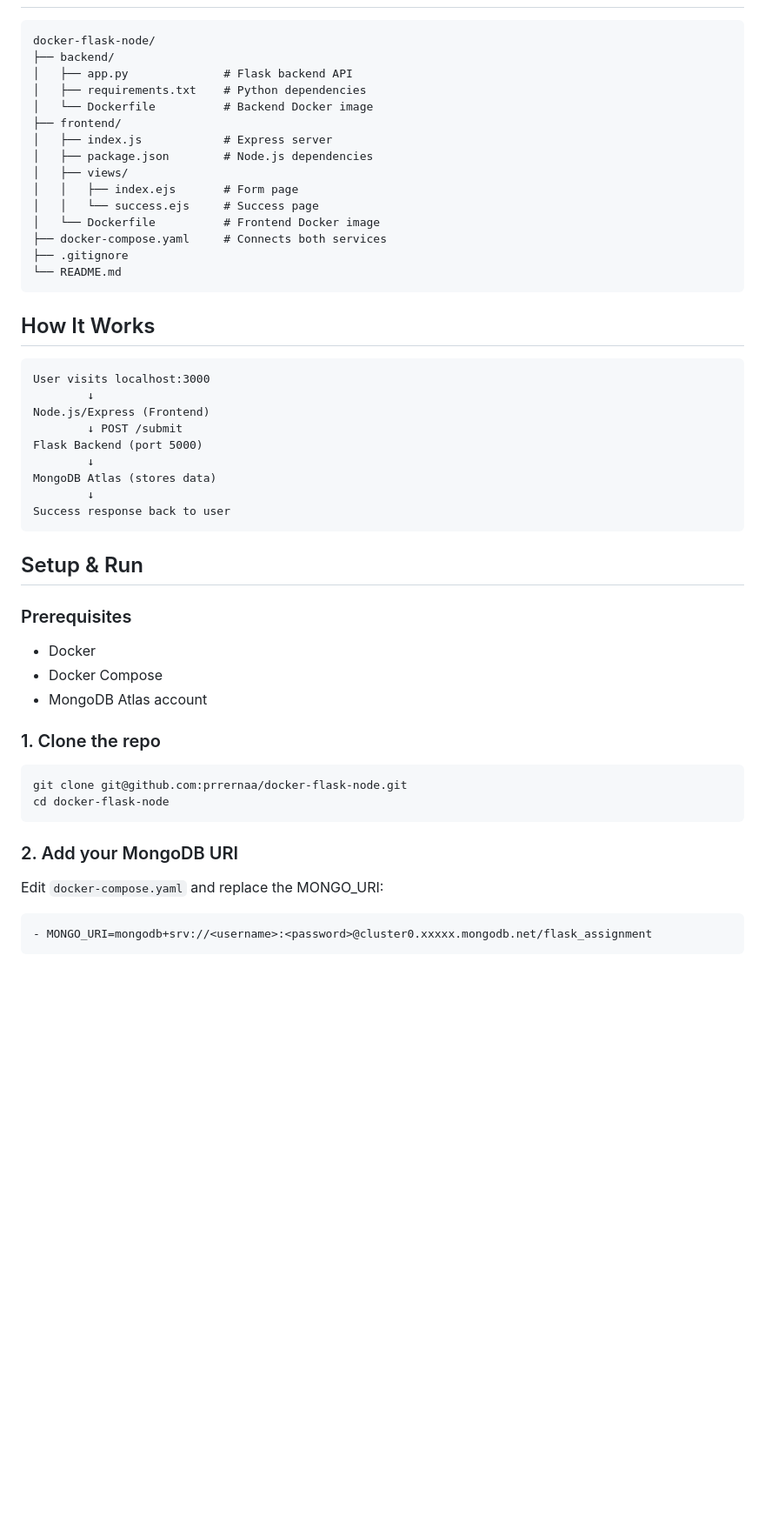
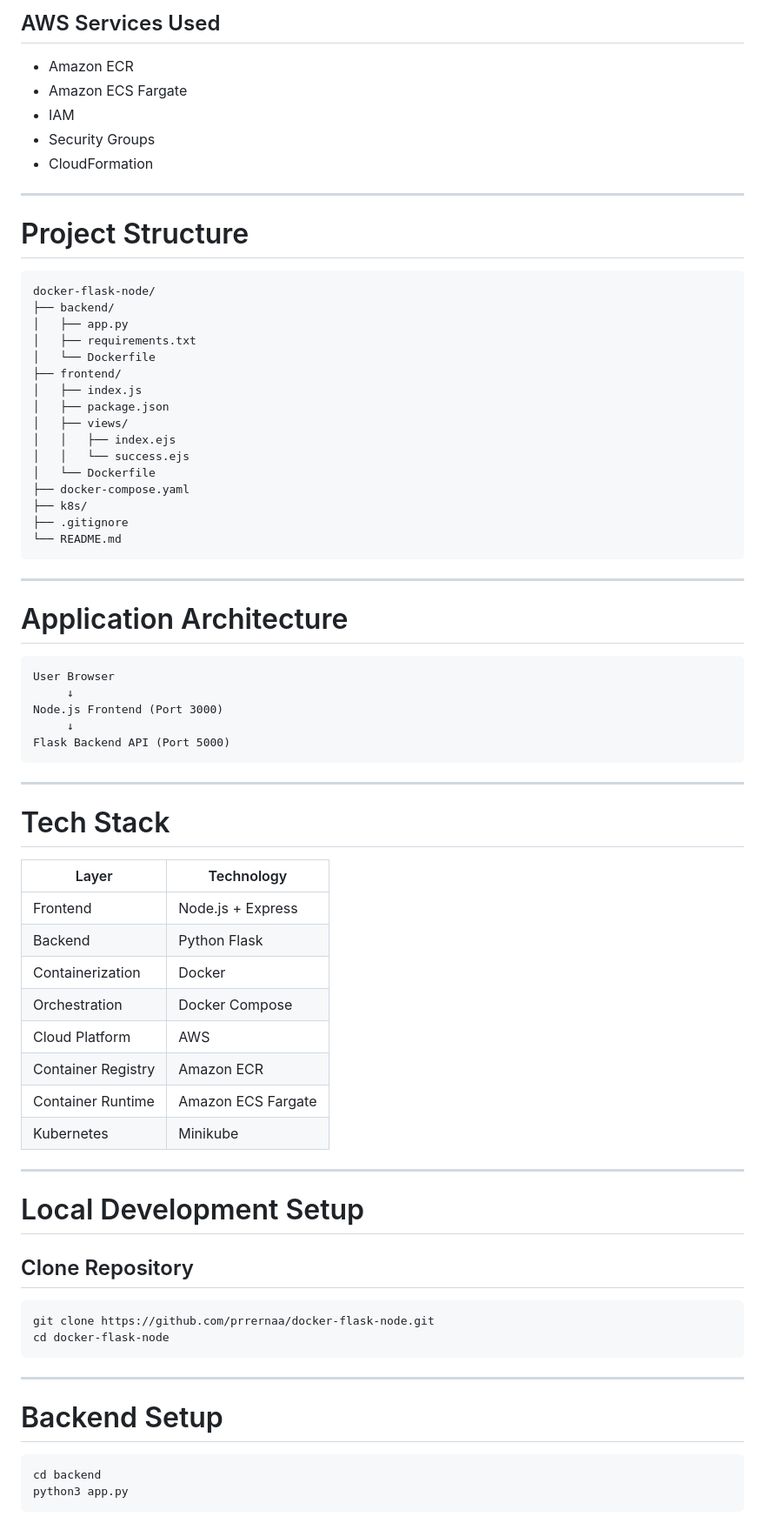
Before and after one commit to prrernaa/docker-flask-node, a Markdown page: README.md, the part around one of its changes. Shown at 87% size. Rendered like a GitHub page; blank space fills up the shorter version.

````diff
--- a/README.md
+++ b/README.md
@@ -7,49 +76,78 @@ A full-stack dockerized project with a **Node.js/Express frontend** and **Flask
+## AWS Services Used
+
+* Amazon ECR
+* Amazon ECS Fargate
+* IAM
+* Security Groups
+* CloudFormation
+
+---
+
+# Project Structure
+
+```text
 docker-flask-node/
 ├── backend/
-│   ├── app.py              # Flask backend API
-│   ├── requirements.txt    # Python dependencies
-│   └── Dockerfile          # Backend Docker image
+│   ├── app.py
+│   ├── requirements.txt
+│   └── Dockerfile
 ├── frontend/
-│   ├── index.js            # Express server
-│   ├── package.json        # Node.js dependencies
+│   ├── index.js
+│   ├── package.json
 │   ├── views/
-│   │   ├── index.ejs       # Form page
-│   │   └── success.ejs     # Success page
-│   └── Dockerfile          # Frontend Docker image
-├── docker-compose.yaml     # Connects both services
+│   │   ├── index.ejs
+│   │   └── success.ejs
+│   └── Dockerfile
+├── docker-compose.yaml
+├── k8s/
 ├── .gitignore
 └── README.md
 ```
 
-## How It Works
-```
-User visits localhost:3000
-        ↓
-Node.js/Express (Frontend)
-        ↓ POST /submit
-Flask Backend (port 5000)
-        ↓
-MongoDB Atlas (stores data)
-        ↓
-Success response back to user
+---
+
+# Application Architecture
+
+```text
+User Browser
+     ↓
+Node.js Frontend (Port 3000)
+     ↓
+Flask Backend API (Port 5000)
 ```
 
-## Setup & Run
+---
 
-### Prerequisites
-- Docker
-- Docker Compose
-- MongoDB Atlas account
+# Tech Stack
 
-### 1. Clone the repo
+| Layer              | Technology         |
+| ------------------ | ------------------ |
+| Frontend           | Node.js + Express  |
+| Backend            | Python Flask       |
+| Containerization   | Docker             |
+| Orchestration      | Docker Compose     |
+| Cloud Platform     | AWS                |
+| Container Registry | Amazon ECR         |
+| Container Runtime  | Amazon ECS Fargate |
+| Kubernetes         | Minikube           |
+
+---
+
+# Local Development Setup
+
+## Clone Repository
+
 ```bash
-git clone git@github.com:prrernaa/docker-flask-node.git
+git clone https://github.com/prrernaa/docker-flask-node.git
 cd docker-flask-node
 ```
 
-### 2. Add your MongoDB URI
-Edit `docker-compose.yaml` and replace the MONGO_URI:
-```yaml
-- MONGO_URI=mongodb+srv://<username>:<password>@cluster0.xxxxx.mongodb.net/flask_assignment
+---
+
+# Backend Setup
+
+```bash
+cd backend
+python3 app.py
 ```
 
````
Also changed, not shown: other parts of README.md (+294 -105 lines).
